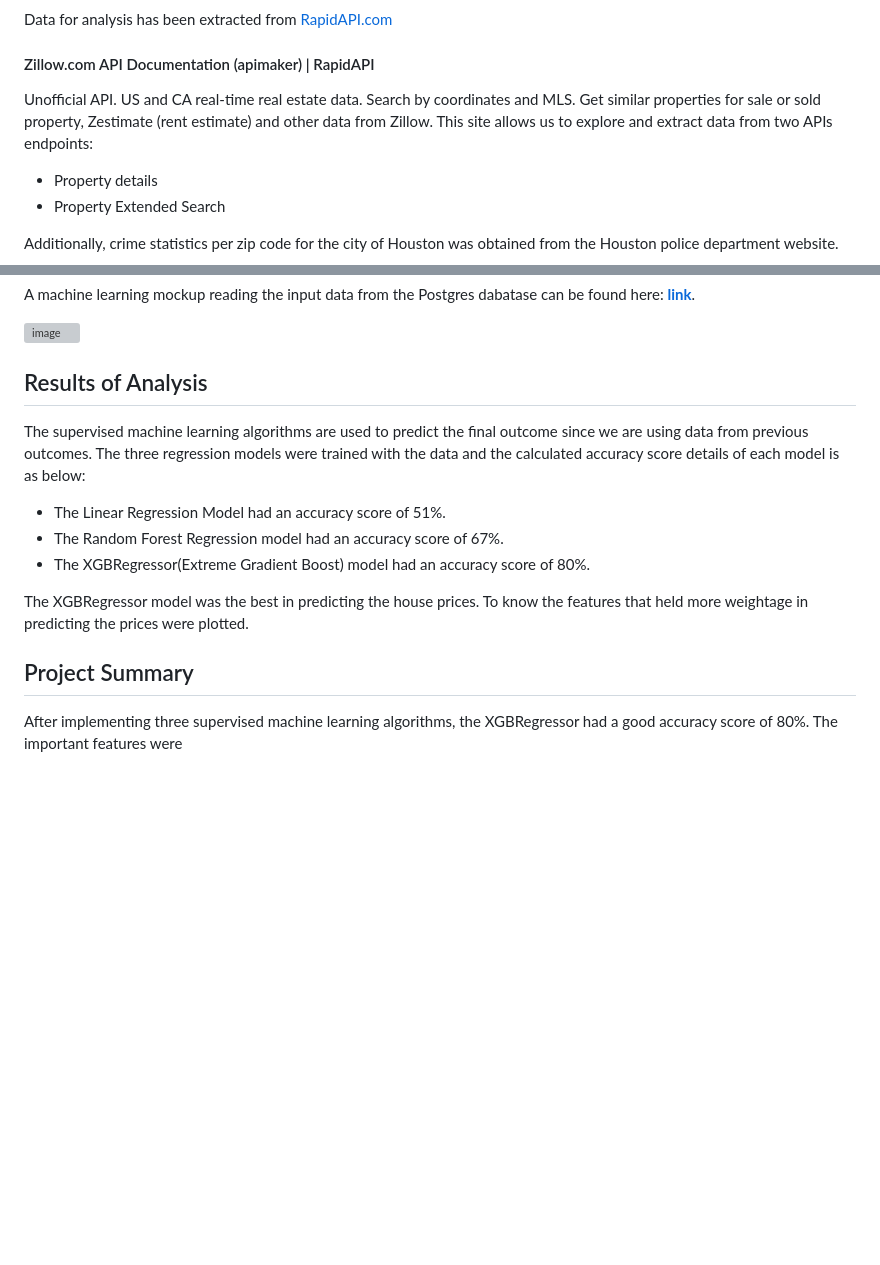
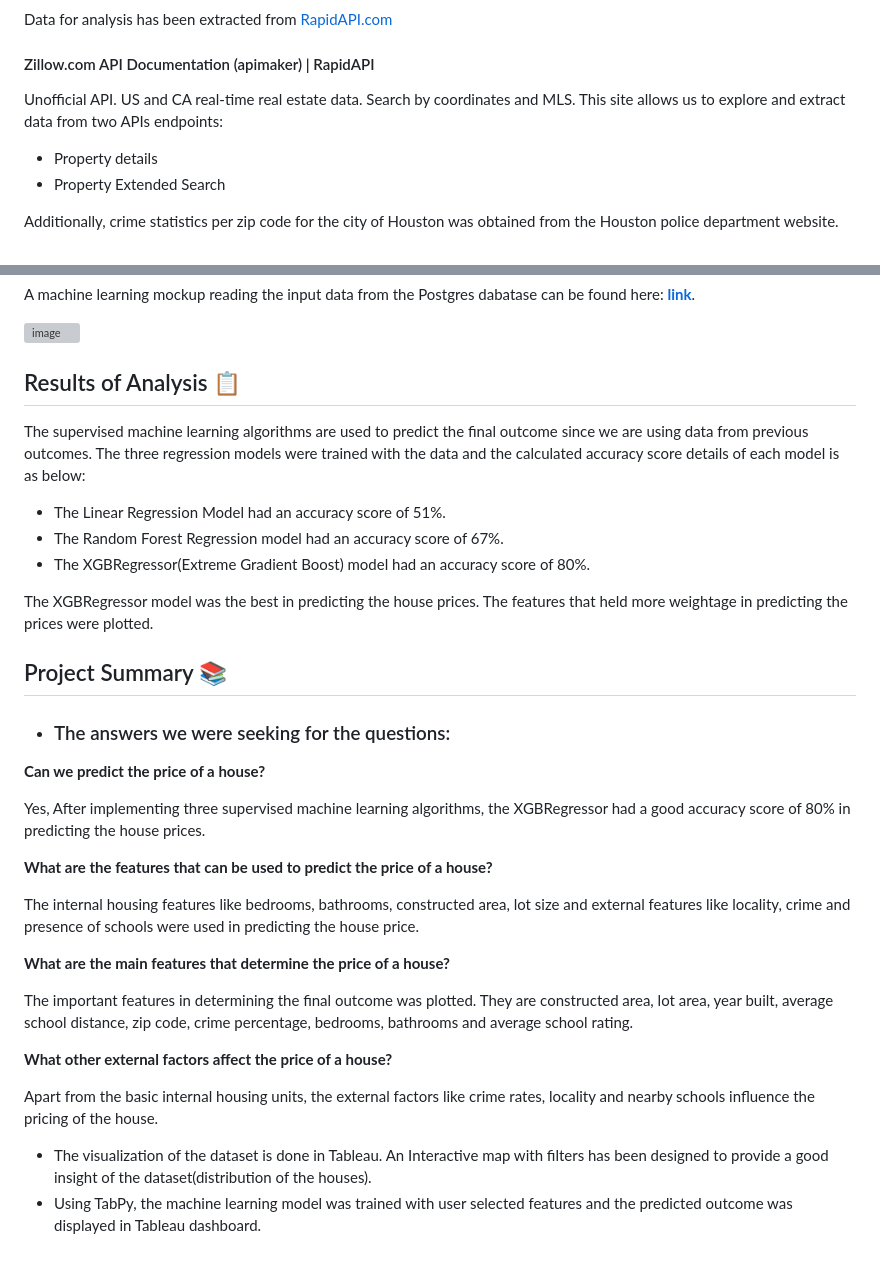
Before and after one commit to Hecgithub/House_Price_Prediction, a Markdown page: README.md, 2 parts joined by grey strips. GitHub-like rendering; blank space fills up the shorter version; grey boxes are pictures that could not be loaded.

Commit message:
Update README.md
Added 'Project Summary' in Readme file.

```diff
--- a/README.md
+++ b/README.md
@@ -49,7 +49,7 @@ Data for analysis has been extracted from [RapidAPI.com](https://rapidapi.com/ap
 
 #### Zillow.com API Documentation (apimaker) | RapidAPI
 
-Unofficial API. US and CA real-time real estate data. Search by coordinates and MLS. Get similar properties for sale or sold property, Zestimate (rent estimate) and other data from Zillow. This site allows us to explore and extract data from two APIs endpoints:
+Unofficial API. US and CA real-time real estate data. Search by coordinates and MLS. This site allows us to explore and extract data from two APIs endpoints:
 * Property details
 * Property Extended Search
 
@@ -87,7 +87,7 @@ A machine learning mockup reading the input data from the Postgres dabatase can
 ![image](https://user-images.githubusercontent.com/110510718/210690711-f92b45c7-96d5-4d60-8efe-1cee33e03f05.png)
 
 
-## Results of Analysis
+## Results of Analysis :clipboard:
 
 The supervised machine learning algorithms are used to predict the final outcome since we are using data from previous outcomes.
 The three regression models were trained with the data and the calculated accuracy score details of each model is as below:
@@ -95,8 +95,27 @@ The three regression models were trained with the data and the calculated accura
 * The Random Forest Regression model had an accuracy score of 67%.
 * The XGBRegressor(Extreme Gradient Boost) model had an accuracy score of 80%.
 
-The XGBRegressor model was the best in predicting the house prices. To know the features that held more weightage in predicting the prices were plotted.
+The XGBRegressor model was the best in predicting the house prices. The features that held more weightage in predicting the prices were plotted.
 
-## Project Summary
+## Project Summary :books:
 
-After implementing three supervised machine learning algorithms, the XGBRegressor had a good accuracy score of 80%. The important features were
+* ### The answers we were seeking for the questions:
+
+ **Can we predict the price of a house?**
+
+ Yes, After implementing three supervised machine learning algorithms, the XGBRegressor had a good accuracy score of 80% in predicting the house prices.
+
+ **What are the features that can be used to predict the price of a house?**
+
+ The internal housing features like bedrooms, bathrooms, constructed area, lot size and external features like locality, crime and presence of schools were used in predicting the house price.
+
+ **What are the main features that determine the price of a house?**
+
+ The important features in determining the final outcome was plotted. They are constructed area, lot area, year built, average school distance, zip code, crime     percentage, bedrooms, bathrooms and average school rating.
+
+ **What other external factors affect the price of a house?**
+
+ Apart from the basic internal housing units, the external factors like crime rates, locality and nearby schools influence the pricing of the house.
+
+* The visualization of the dataset is done in Tableau. An Interactive map with filters has been designed to provide a good insight of the dataset(distribution of the houses).
+* Using TabPy, the machine learning model was trained with user selected features and the predicted outcome was displayed in Tableau dashboard.
```
